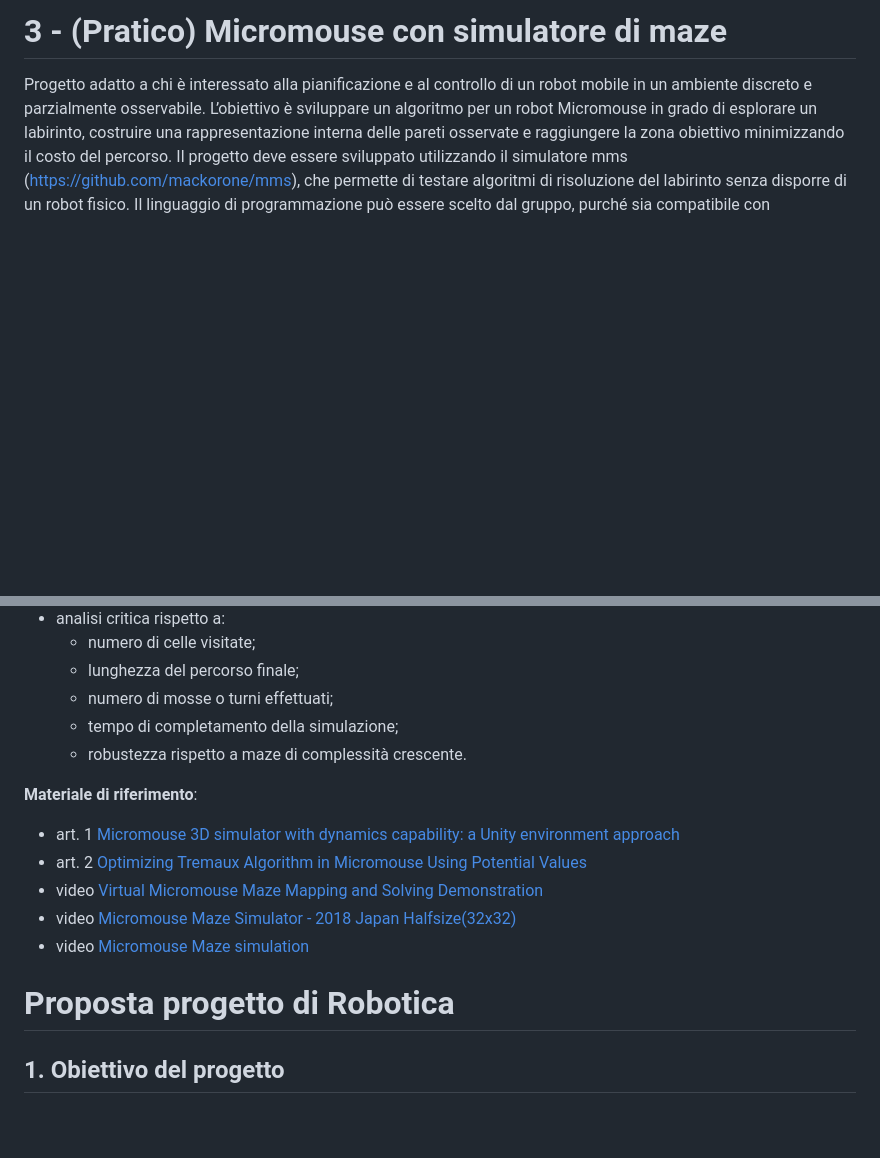
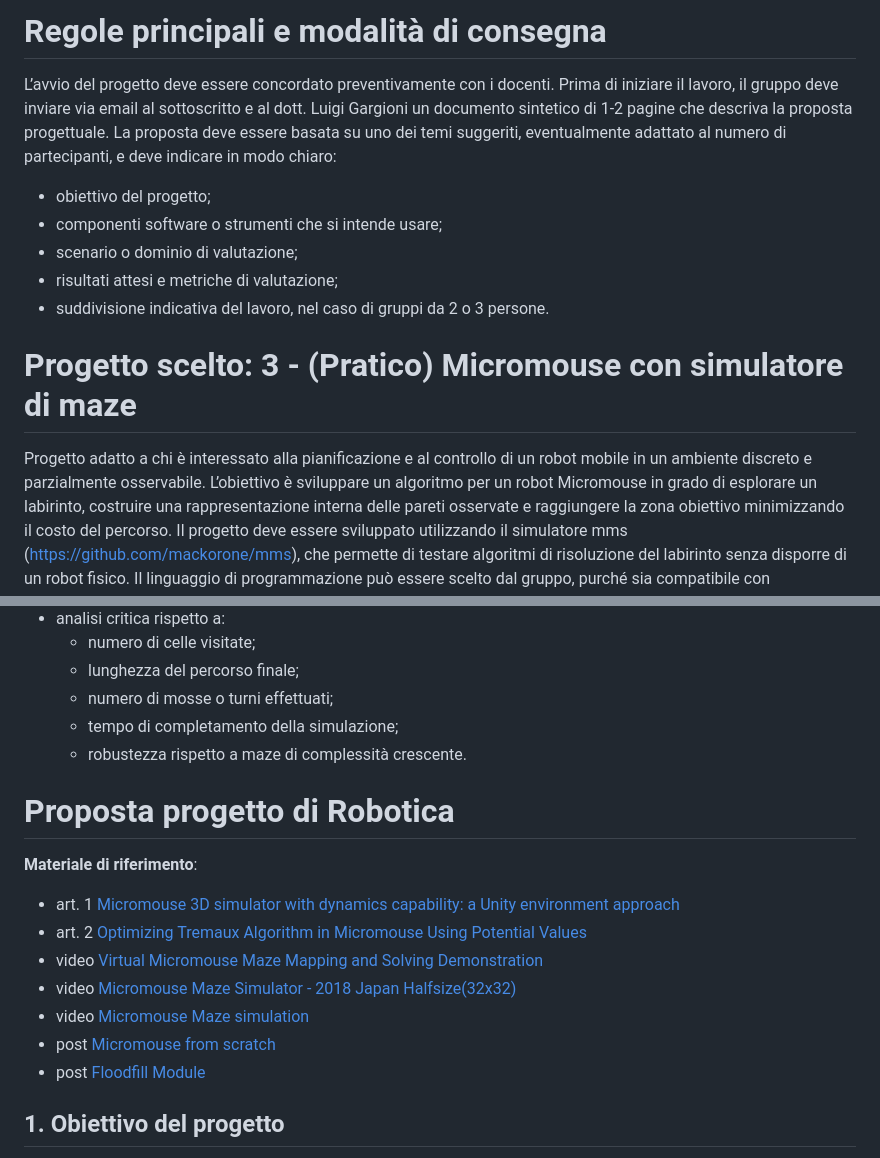
Before and after one commit to FrancescoGuarda/Rob-26-MazeSolver, a Markdown page: docs/proposal.md, 2 parts joined by grey strips. Rendered like a GitHub page; blank space fills up the shorter version.

```diff
--- a/docs/proposal.md
+++ b/docs/proposal.md
@@ -1,4 +1,15 @@
-# 3 - (Pratico) Micromouse con simulatore di maze
+# Regole principali e modalità di consegna
+
+L’avvio del progetto deve essere concordato preventivamente con i docenti. Prima di iniziare il lavoro, il gruppo deve inviare via email al sottoscritto e al dott. Luigi Gargioni un documento sintetico di 1-2 pagine che descriva la proposta progettuale.
+La proposta deve essere basata su uno dei temi suggeriti, eventualmente adattato al numero di partecipanti, e deve indicare in modo chiaro:
+
+- obiettivo del progetto;
+- componenti software o strumenti che si intende usare;
+- scenario o dominio di valutazione;
+- risultati attesi e metriche di valutazione;
+- suddivisione indicativa del lavoro, nel caso di gruppi da 2 o 3 persone.
+
+# Progetto scelto: 3 - (Pratico) Micromouse con simulatore di maze
 
 Progetto adatto a chi è interessato alla pianificazione e al controllo di un robot mobile in un ambiente discreto e parzialmente osservabile. L’obiettivo è sviluppare un algoritmo per un robot Micromouse in grado di esplorare un labirinto, costruire una rappresentazione interna delle pareti osservate e raggiungere la zona obiettivo minimizzando il costo del percorso. Il progetto deve essere sviluppato utilizzando il simulatore mms (https://github.com/mackorone/mms), che permette di testare algoritmi
 di risoluzione del labirinto senza disporre di un robot fisico. Il linguaggio di programmazione può essere scelto dal gruppo, purché sia compatibile con l’interfaccia del simulatore. Attività principali:
@@ -15,14 +26,16 @@ di risoluzione del labirinto senza disporre di un robot fisico. Il linguaggio di
   - tempo di completamento della simulazione;
   - robustezza rispetto a maze di complessità crescente.
 
+# Proposta progetto di Robotica
+
 **Materiale di riferimento**:
 - art. 1 [Micromouse 3D simulator with dynamics capability: a Unity environment approach](articles/s42452-021-04239-7.pdf)
 - art. 2 [Optimizing Tremaux Algorithm in Micromouse Using Potential Values](articles/7_Sanjaya_Vol3_No2.pdf)
 - video [Virtual Micromouse Maze Mapping and Solving Demonstration](https://www.youtube.com/watch?v=6y4nrnfZ1k0)
 - video [Micromouse Maze Simulator - 2018 Japan Halfsize(32x32)](https://www.youtube.com/watch?v=-r8a8aPRYAQ)
 - video [Micromouse Maze simulation](https://www.youtube.com/watch?v=0YId4SPJrWo)
-
-# Proposta progetto di Robotica
+- post [Micromouse from scratch](https://medium.com/@minikiraniamayadharmasiri/micromouse-from-scratch-algorithm-maze-traversal-shortest-path-floodfill-741242e8510)
+- post [Floodfill Module](https://projects.ieeebruins.com/micromouse/floodfill-module)
 
 ## 1. Obiettivo del progetto
 
```
Also changed, not shown: other parts of docs/proposal.md (+16 -14 lines).
